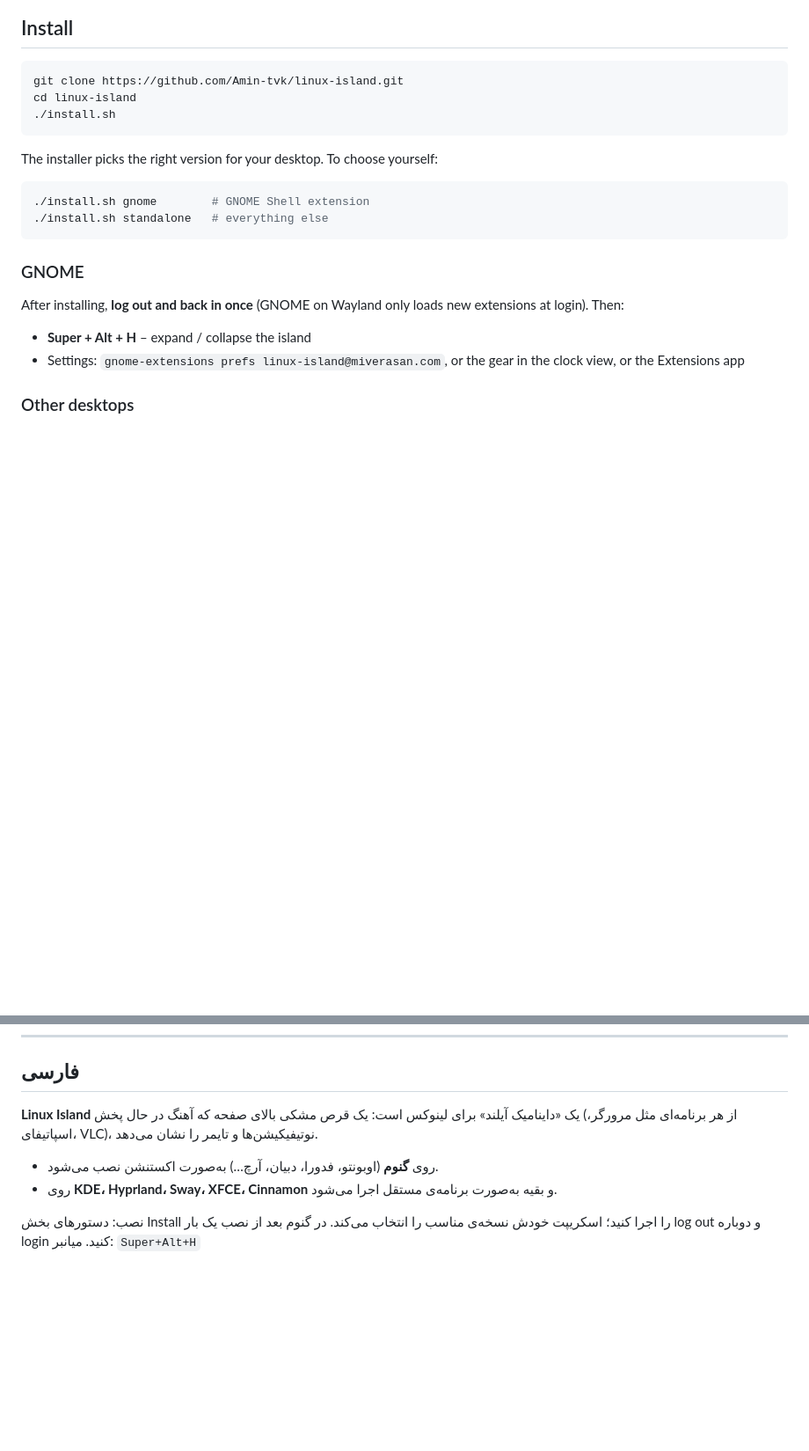
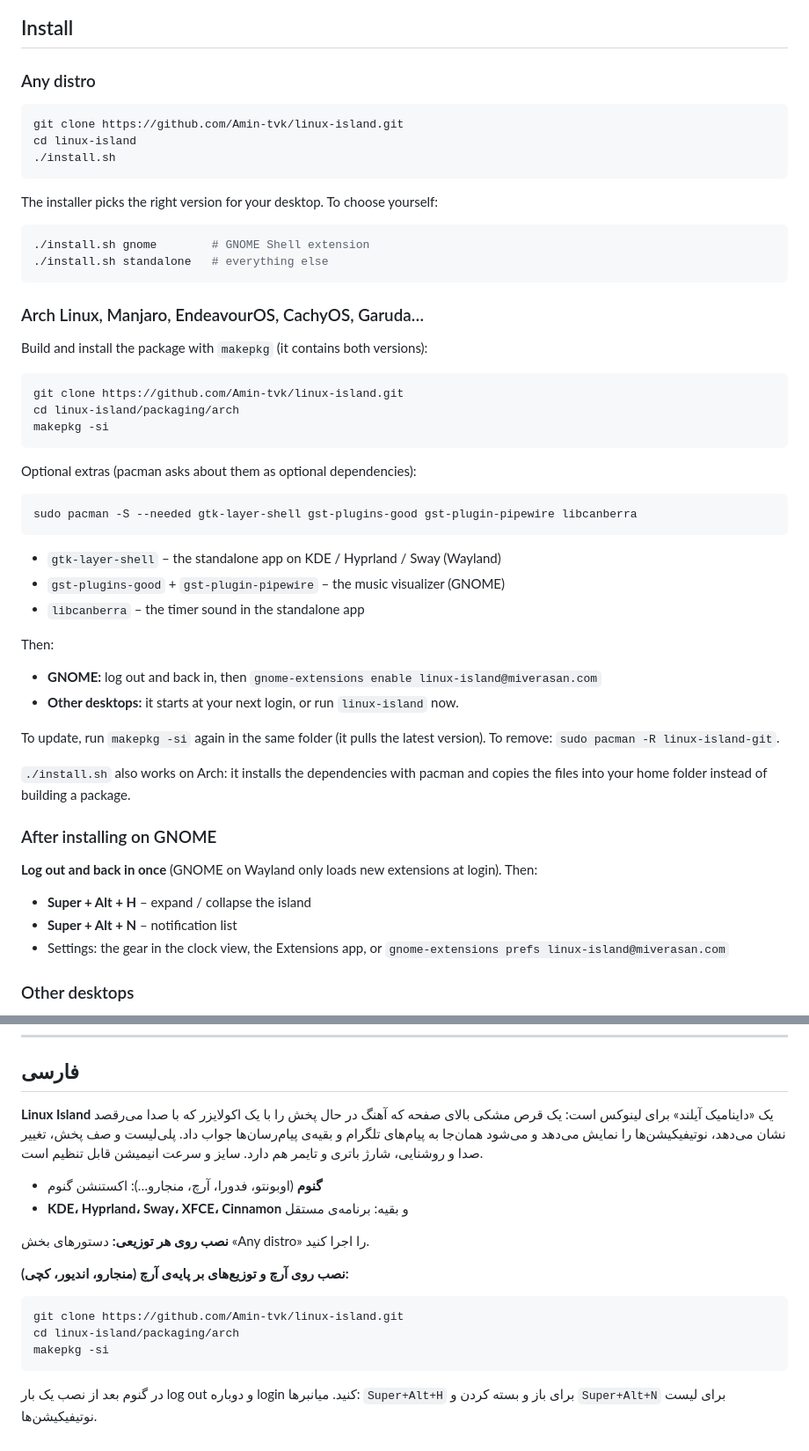
Before and after one commit to Amin-tvk/linux-island, a Markdown page: README.md, 2 parts joined by grey strips. Shown at 88% size. Drawn GitHub-style; blank space fills up the shorter version.

````diff
--- a/README.md
+++ b/README.md
@@ -26,6 +40,8 @@
 ![Standalone version: expanded player and notification](docs/standalone.png)
 
 ## Install
+
+### Any distro
 
 ```bash
 git clone https://github.com/Amin-tvk/linux-island.git
@@ -40,12 +56,42 @@ The installer picks the right version for your desktop. To choose yourself:
 ./install.sh standalone   # everything else
 ```
 
-### GNOME
+### Arch Linux, Manjaro, EndeavourOS, CachyOS, Garuda…
 
-After installing, **log out and back in once** (GNOME on Wayland only loads new extensions at login). Then:
+Build and install the package with `makepkg` (it contains both versions):
+
+```bash
+git clone https://github.com/Amin-tvk/linux-island.git
+cd linux-island/packaging/arch
+makepkg -si
+```
+
+Optional extras (pacman asks about them as optional dependencies):
+
+```bash
+sudo pacman -S --needed gtk-layer-shell gst-plugins-good gst-plugin-pipewire libcanberra
+```
+
+- `gtk-layer-shell` – the standalone app on KDE / Hyprland / Sway (Wayland)
+- `gst-plugins-good` + `gst-plugin-pipewire` – the music visualizer (GNOME)
+- `libcanberra` – the timer sound in the standalone app
+
+Then:
+
+- **GNOME:** log out and back in, then `gnome-extensions enable linux-island@miverasan.com`
+- **Other desktops:** it starts at your next login, or run `linux-island` now.
+
+To update, run `makepkg -si` again in the same folder (it pulls the latest version). To remove: `sudo pacman -R linux-island-git`.
+
+`./install.sh` also works on Arch: it installs the dependencies with pacman and copies the files into your home folder instead of building a package.
+
+### After installing on GNOME
+
+**Log out and back in once** (GNOME on Wayland only loads new extensions at login). Then:
 
 - **Super + Alt + H** – expand / collapse the island
-- Settings: `gnome-extensions prefs linux-island@miverasan.com`, or the gear in the clock view, or the Extensions app
+- **Super + Alt + N** – notification list
+- Settings: the gear in the clock view, the Extensions app, or `gnome-extensions prefs linux-island@miverasan.com`
 
 ### Other desktops
 
@@ -119,11 +175,25 @@ MIT – see [LICENSE](LICENSE).
 
 ## فارسی
 
-**Linux Island** یک «دایناميک آیلند» برای لینوکس است: یک قرص مشکی بالای صفحه که آهنگ در حال پخش (از هر برنامه‌ای مثل مرورگر، اسپاتیفای، VLC)، نوتیفیکیشن‌ها و تایمر را نشان می‌دهد.
+**Linux Island** یک «دایناميک آیلند» برای لینوکس است: یک قرص مشکی بالای صفحه که آهنگ در حال پخش را با یک اکولایزر که با صدا می‌رقصد نشان می‌دهد، نوتیفیکیشن‌ها را نمایش می‌دهد و می‌شود همان‌جا به پیام‌های تلگرام و بقیه‌ی پیام‌رسان‌ها جواب داد. پلی‌لیست و صف پخش، تغییر صدا و روشنایی، شارژ باتری و تایمر هم دارد. سایز و سرعت انیمیشن قابل تنظیم است.
 
-- روی **گنوم** (اوبونتو، فدورا، دبیان، آرچ…) به‌صورت اکستنشن نصب می‌شود.
-- روی **KDE، Hyprland، Sway، XFCE، Cinnamon** و بقیه به‌صورت برنامه‌ی مستقل اجرا می‌شود.
+- **گنوم** (اوبونتو، فدورا، آرچ، منجارو…): اکستنشن گنوم
+- **KDE، Hyprland، Sway، XFCE، Cinnamon** و بقیه: برنامه‌ی مستقل
 
-نصب: دستورهای بخش Install را اجرا کنید؛ اسکریپت خودش نسخه‌ی مناسب را انتخاب می‌کند. در گنوم بعد از نصب یک بار log out و دوباره login کنید. میانبر: <code>Super+Alt+H</code>
+**نصب روی هر توزیعی:** دستورهای بخش «Any distro» را اجرا کنید.
+
+**نصب روی آرچ و توزیع‌های بر پایه‌ی آرچ (منجارو، اندیور، کچی):**
+
+<div dir="ltr">
+
+```bash
+git clone https://github.com/Amin-tvk/linux-island.git
+cd linux-island/packaging/arch
+makepkg -si
+```
 
 </div>
+
+در گنوم بعد از نصب یک بار log out و دوباره login کنید. میانبرها: <code>Super+Alt+H</code> برای باز و بسته کردن و <code>Super+Alt+N</code> برای لیست نوتیفیکیشن‌ها.
+
+</div>
````
Also changed, not shown: other parts of README.md (+42 -18 lines), docs/screenshots.png.
